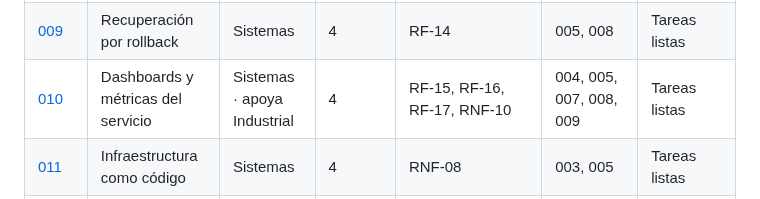
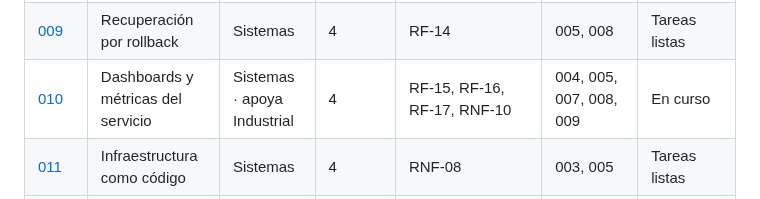
Before and after one commit to ngcddev/CloudOps, a Markdown page: specs/README.md, the part around the change. GitHub-like rendering.

Commit message:
docs(010): marcar la spec como en curso

```diff
--- a/specs/README.md
+++ b/specs/README.md
@@ -20,7 +20,7 @@
 | [007](007-roles-y-auditoria/spec.md) | Acceso por roles y auditoría | Sistemas | 3 | RF-01 (roles), RF-10 | 001, 004, 005 | Terminada |
 | [008](008-monitoreo-e-incidentes/spec.md) | Monitoreo e incidente automático | Sistemas · apoya Industrial | 4 | RF-11, RF-12, RF-13, RNF-07 | 000, 003, 004, 005, 007 | En curso |
 | [009](009-rollback/spec.md) | Recuperación por rollback | Sistemas | 4 | RF-14 | 005, 008 | Tareas listas |
-| [010](010-dashboards/spec.md) | Dashboards y métricas del servicio | Sistemas · apoya Industrial | 4 | RF-15, RF-16, RF-17, RNF-10 | 004, 005, 007, 008, 009 | Tareas listas |
+| [010](010-dashboards/spec.md) | Dashboards y métricas del servicio | Sistemas · apoya Industrial | 4 | RF-15, RF-16, RF-17, RNF-10 | 004, 005, 007, 008, 009 | En curso |
 | [011](011-infraestructura-como-codigo/spec.md) | Infraestructura como código | Sistemas | 4 | RNF-08 | 003, 005 | Tareas listas |
 | [012](012-asistente-ia/spec.md) | Asistente de incidentes con IA local | Sistemas · apoya Industrial | 5 | RF-18, RF-19, RNF-09 | 008 | Spec y plan |
 | [013](013-reportes/spec.md) | Reportes operativo y ejecutivo | Industrial + Sistemas | 5 | RF-20 | 010 | Spec y plan |
```
